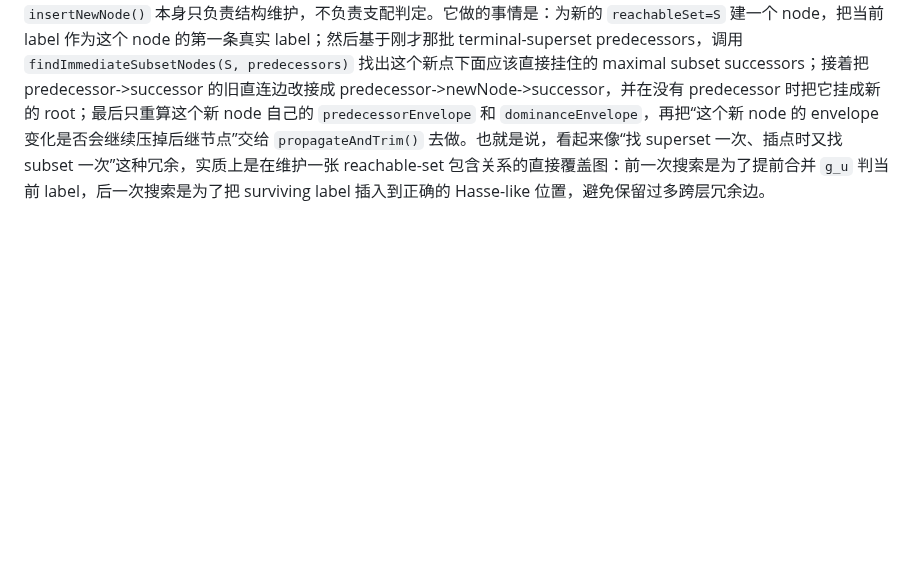
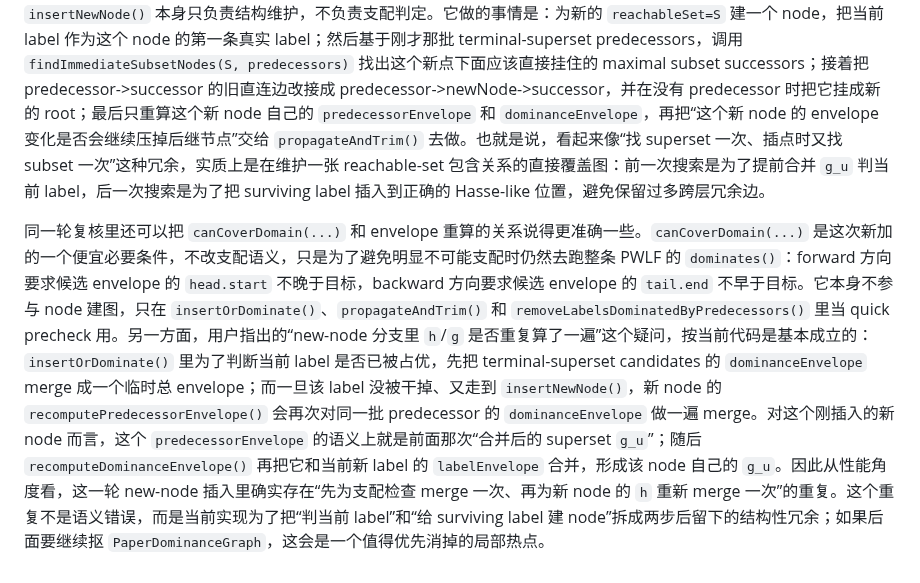
Before and after one commit to changxincao/TWETScheduling, a Markdown page: docs/plans/2026-05-25-PWLF单点域与merge语义澄清.md, the part around the change. Drawn GitHub-style; blank space fills up the shorter version.

Commit message:
Clarify graph envelope recomputation

```diff
--- a/docs/plans/2026-05-25-PWLF单点域与merge语义澄清.md
+++ b/docs/plans/2026-05-25-PWLF单点域与merge语义澄清.md
@@ -50,3 +50,5 @@
 2026-05-25 再把 `PaperDominanceGraph.insertOrDominate()` 这条插入链按职责收紧一遍。当前流程不是“先建 node 再判断当前 label 是否被占优”，而是先判、后插。具体地说：如果当前 `reachableSet=S` 已经有 active node，则候选集合就是这个 same-node；否则先从 roots 往下找 `findTerminalSupersetNodes(S)`，得到所有“仍是 `S` 的 superset、但再往下已经没有更深 superset successor”的 terminal-superset 节点。随后立刻把这些候选节点的 `dominanceEnvelope` 用 `mergeGEnvelopes()` 取最小，得到一个合并后的 `g_u`；当前 label 是否已被占优，就是在这里判断：若该合并 envelope 先通过方向相关的定义域覆盖必要条件，再满足 `dominanceEnvelope.dominates(label.frontier)`，则当前 label 直接 rejected，后面的 `insertNewNode()` 根本不会执行。
 
 `insertNewNode()` 本身只负责结构维护，不负责支配判定。它做的事情是：为新的 `reachableSet=S` 建一个 node，把当前 label 作为这个 node 的第一条真实 label；然后基于刚才那批 terminal-superset predecessors，调用 `findImmediateSubsetNodes(S, predecessors)` 找出这个新点下面应该直接挂住的 maximal subset successors；接着把 predecessor->successor 的旧直连边改接成 predecessor->newNode->successor，并在没有 predecessor 时把它挂成新的 root；最后只重算这个新 node 自己的 `predecessorEnvelope` 和 `dominanceEnvelope`，再把“这个新 node 的 envelope 变化是否会继续压掉后继节点”交给 `propagateAndTrim()` 去做。也就是说，看起来像“找 superset 一次、插点时又找 subset 一次”这种冗余，实质上是在维护一张 reachable-set 包含关系的直接覆盖图：前一次搜索是为了提前合并 `g_u` 判当前 label，后一次搜索是为了把 surviving label 插入到正确的 Hasse-like 位置，避免保留过多跨层冗余边。
+
+同一轮复核里还可以把 `canCoverDomain(...)` 和 envelope 重算的关系说得更准确一些。`canCoverDomain(...)` 是这次新加的一个便宜必要条件，不改支配语义，只是为了避免明显不可能支配时仍然去跑整条 PWLF 的 `dominates()`：forward 方向要求候选 envelope 的 `head.start` 不晚于目标，backward 方向要求候选 envelope 的 `tail.end` 不早于目标。它本身不参与 node 建图，只在 `insertOrDominate()`、`propagateAndTrim()` 和 `removeLabelsDominatedByPredecessors()` 里当 quick precheck 用。另一方面，用户指出的“new-node 分支里 `h`/`g` 是否重复算了一遍”这个疑问，按当前代码是基本成立的：`insertOrDominate()` 里为了判断当前 label 是否已被占优，先把 terminal-superset candidates 的 `dominanceEnvelope` merge 成一个临时总 envelope；而一旦该 label 没被干掉、又走到 `insertNewNode()`，新 node 的 `recomputePredecessorEnvelope()` 会再次对同一批 predecessor 的 `dominanceEnvelope` 做一遍 merge。对这个刚插入的新 node 而言，这个 `predecessorEnvelope` 的语义上就是前面那次“合并后的 superset `g_u`”；随后 `recomputeDominanceEnvelope()` 再把它和当前新 label 的 `labelEnvelope` 合并，形成该 node 自己的 `g_u`。因此从性能角度看，这一轮 new-node 插入里确实存在“先为支配检查 merge 一次、再为新 node 的 `h` 重新 merge 一次”的重复。这个重复不是语义错误，而是当前实现为了把“判当前 label”和“给 surviving label 建 node”拆成两步后留下的结构性冗余；如果后面要继续抠 `PaperDominanceGraph`，这会是一个值得优先消掉的局部热点。
```
Also changed, not shown: docs/logs/全局修改记录.md (+1 -0 lines).
